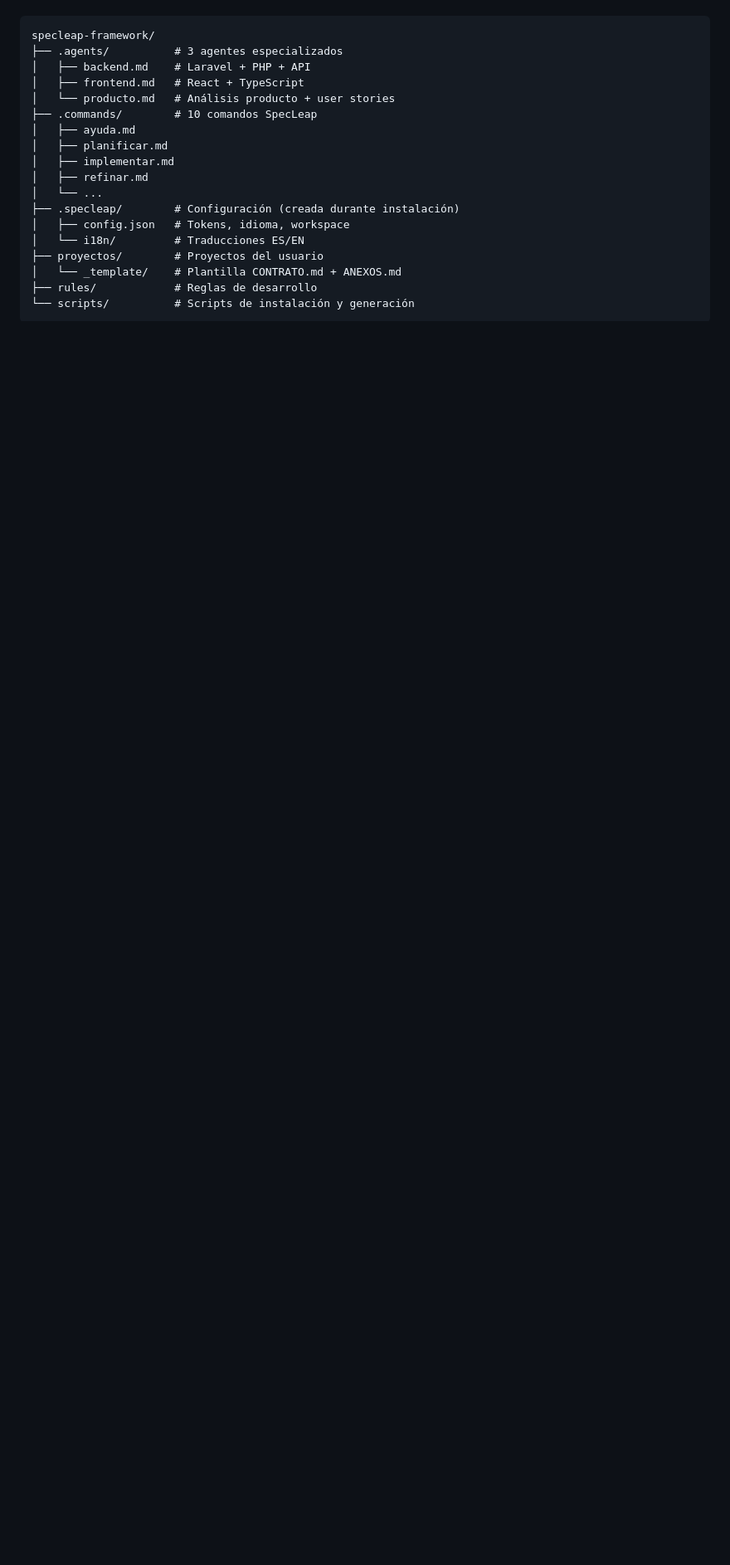
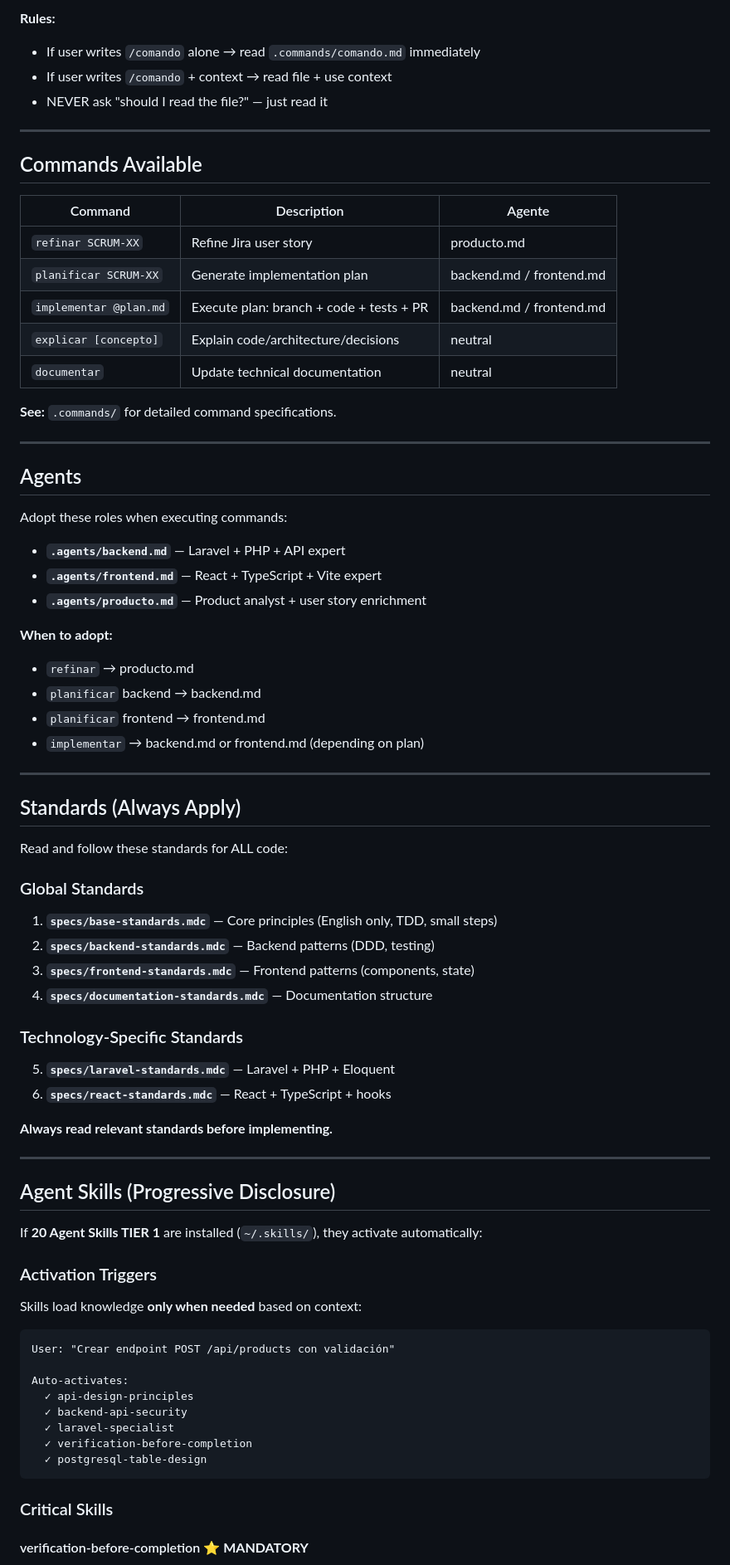
Before and after one commit to iapanderson/specleap-framework, a Markdown page: CLAUDE.md, the part around one of its changes. Shown at 83% size. Drawn GitHub-style; blank space fills up the shorter version.

````diff
--- a/CLAUDE.md
+++ b/CLAUDE.md
@@ -28,20 +77,78 @@ Esto es **SpecLeap**, un framework de desarrollo que combina:
+**Rules:**
+- If user writes `/comando` alone → read `.commands/comando.md` immediately
+- If user writes `/comando` + context → read file + use context
+- NEVER ask "should I read the file?" — just read it
+
+---
+
+## Commands Available
+
+| Command | Description | Agente |
+|---------|-------------|--------|
+| `refinar SCRUM-XX` | Refine Jira user story | producto.md |
+| `planificar SCRUM-XX` | Generate implementation plan | backend.md / frontend.md |
+| `implementar @plan.md` | Execute plan: branch + code + tests + PR | backend.md / frontend.md |
+| `explicar [concepto]` | Explain code/architecture/decisions | neutral |
+| `documentar` | Update technical documentation | neutral |
+
+**See:** `.commands/` for detailed command specifications.
+
+---
+
+## Agents
+
+Adopt these roles when executing commands:
+
+- **`.agents/backend.md`** — Laravel + PHP + API expert
+- **`.agents/frontend.md`** — React + TypeScript + Vite expert
+- **`.agents/producto.md`** — Product analyst + user story enrichment
+
+**When to adopt:**
+- `refinar` → producto.md
+- `planificar` backend → backend.md
+- `planificar` frontend → frontend.md
+- `implementar` → backend.md or frontend.md (depending on plan)
+
+---
+
+## Standards (Always Apply)
+
+Read and follow these standards for ALL code:
+
+### Global Standards
+1. **`specs/base-standards.mdc`** — Core principles (English only, TDD, small steps)
+2. **`specs/backend-standards.mdc`** — Backend patterns (DDD, testing)
+3. **`specs/frontend-standards.mdc`** — Frontend patterns (components, state)
+4. **`specs/documentation-standards.mdc`** — Documentation structure
+
+### Technology-Specific Standards
+5. **`specs/laravel-standards.mdc`** — Laravel + PHP + Eloquent
+6. **`specs/react-standards.mdc`** — React + TypeScript + hooks
+
+**Always read relevant standards before implementing.**
+
+---
+
+## Agent Skills (Progressive Disclosure)
+
+If **20 Agent Skills TIER 1** are installed (`~/.skills/`), they activate automatically:
+
+### Activation Triggers
+
+Skills load knowledge **only when needed** based on context:
 
 ```
-specleap-framework/
-├── .agents/          # 3 agentes especializados
-│   ├── backend.md    # Laravel + PHP + API
-│   ├── frontend.md   # React + TypeScript
-│   └── producto.md   # Análisis producto + user stories
-├── .commands/        # 10 comandos SpecLeap
-│   ├── ayuda.md
-│   ├── planificar.md
-│   ├── implementar.md
-│   ├── refinar.md
-│   └── ...
-├── .specleap/        # Configuración (creada durante instalación)
-│   ├── config.json   # Tokens, idioma, workspace
-│   └── i18n/         # Traducciones ES/EN
-├── proyectos/        # Proyectos del usuario
-│   └── _template/    # Plantilla CONTRATO.md + ANEXOS.md
-├── rules/            # Reglas de desarrollo
-└── scripts/          # Scripts de instalación y generación
+User: "Crear endpoint POST /api/products con validación"
+
+Auto-activates:
+  ✓ api-design-principles
+  ✓ backend-api-security
+  ✓ laravel-specialist
+  ✓ verification-before-completion
+  ✓ postgresql-table-design
+```
+
+### Critical Skills
+
+#### verification-before-completion ⭐ **MANDATORY**
+
````
Also changed, not shown: other parts of CLAUDE.md (+232 -377 lines).
